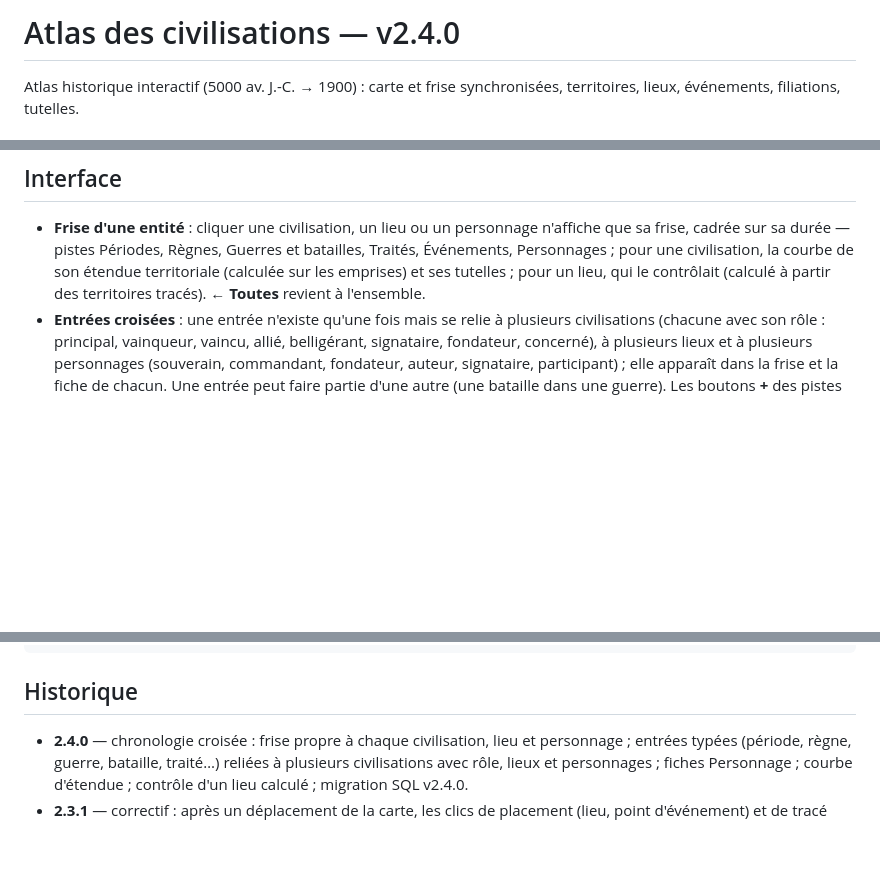
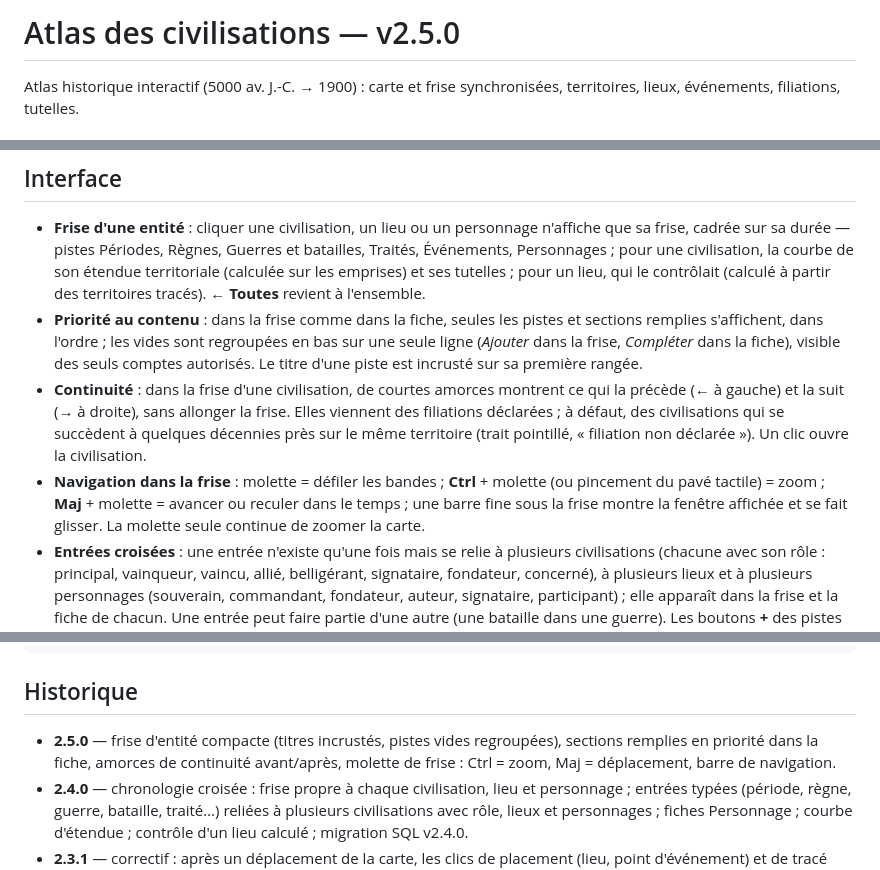
Before and after one commit to naga3969/atlas-civilisations, a Markdown page: README.md, 3 parts joined by grey strips. GitHub-like rendering; blank space fills up the shorter version.

```diff
--- a/README.md
+++ b/README.md
@@ -1,4 +1,4 @@
-# Atlas des civilisations — v2.4.0
+# Atlas des civilisations — v2.5.0
 
 Atlas historique interactif (5000 av. J.-C. → 1900) : carte et frise synchronisées, territoires, lieux, événements, filiations, tutelles.
 
@@ -67,6 +67,9 @@ L'enrichissement v2.1.0 (civilisations supplémentaires, emprises datées) est d
 ## Interface
 
 - **Frise d'une entité** : cliquer une civilisation, un lieu ou un personnage n'affiche que sa frise, cadrée sur sa durée — pistes Périodes, Règnes, Guerres et batailles, Traités, Événements, Personnages ; pour une civilisation, la courbe de son étendue territoriale (calculée sur les emprises) et ses tutelles ; pour un lieu, qui le contrôlait (calculé à partir des territoires tracés). **← Toutes** revient à l'ensemble.
+- **Priorité au contenu** : dans la frise comme dans la fiche, seules les pistes et sections remplies s'affichent, dans l'ordre ; les vides sont regroupées en bas sur une seule ligne (*Ajouter* dans la frise, *Compléter* dans la fiche), visible des seuls comptes autorisés. Le titre d'une piste est incrusté sur sa première rangée.
+- **Continuité** : dans la frise d'une civilisation, de courtes amorces montrent ce qui la précède (← à gauche) et la suit (→ à droite), sans allonger la frise. Elles viennent des filiations déclarées ; à défaut, des civilisations qui se succèdent à quelques décennies près sur le même territoire (trait pointillé, « filiation non déclarée »). Un clic ouvre la civilisation.
+- **Navigation dans la frise** : molette = défiler les bandes ; **Ctrl** + molette (ou pincement du pavé tactile) = zoom ; **Maj** + molette = avancer ou reculer dans le temps ; une barre fine sous la frise montre la fenêtre affichée et se fait glisser. La molette seule continue de zoomer la carte.
 - **Entrées croisées** : une entrée n'existe qu'une fois mais se relie à plusieurs civilisations (chacune avec son rôle : principal, vainqueur, vaincu, allié, belligérant, signataire, fondateur, concerné), à plusieurs lieux et à plusieurs personnages (souverain, commandant, fondateur, auteur, signataire, participant) ; elle apparaît dans la frise et la fiche de chacun. Une entrée peut faire partie d'une autre (une bataille dans une guerre). Les boutons **+** des pistes et des sections créent une entrée déjà reliée à l'élément affiché.
 - **Personnages** : fiches à part (dates, titre, biographie, image, civilisations de rattachement), recherchables.
 - **Lieux** : *Technique › Rattacher les entrées proches* propose les entrées localisées à moins de 30 km.
@@ -102,6 +105,7 @@ python3 tools/build_relief_v2.1.0.py shadedrelief.jpg ./ne/ne_50m_land.geojson .
 
 ## Historique
 
+- **2.5.0** — frise d'entité compacte (titres incrustés, pistes vides regroupées), sections remplies en priorité dans la fiche, amorces de continuité avant/après, molette de frise : Ctrl = zoom, Maj = déplacement, barre de navigation.
 - **2.4.0** — chronologie croisée : frise propre à chaque civilisation, lieu et personnage ; entrées typées (période, règne, guerre, bataille, traité…) reliées à plusieurs civilisations avec rôle, lieux et personnages ; fiches Personnage ; courbe d'étendue ; contrôle d'un lieu calculé ; migration SQL v2.4.0.
 - **2.3.1** — correctif : après un déplacement de la carte, les clics de placement (lieu, point d'événement) et de tracé étaient ignorés ; la carte se fait désormais glisser dans tous les modes.
 - **2.3.0** — adaptation au téléphone : volet de fiche glissant, curseur d'années, pincement, menu Calques, fenêtres plein écran, infobulles désactivées au doigt.
```
